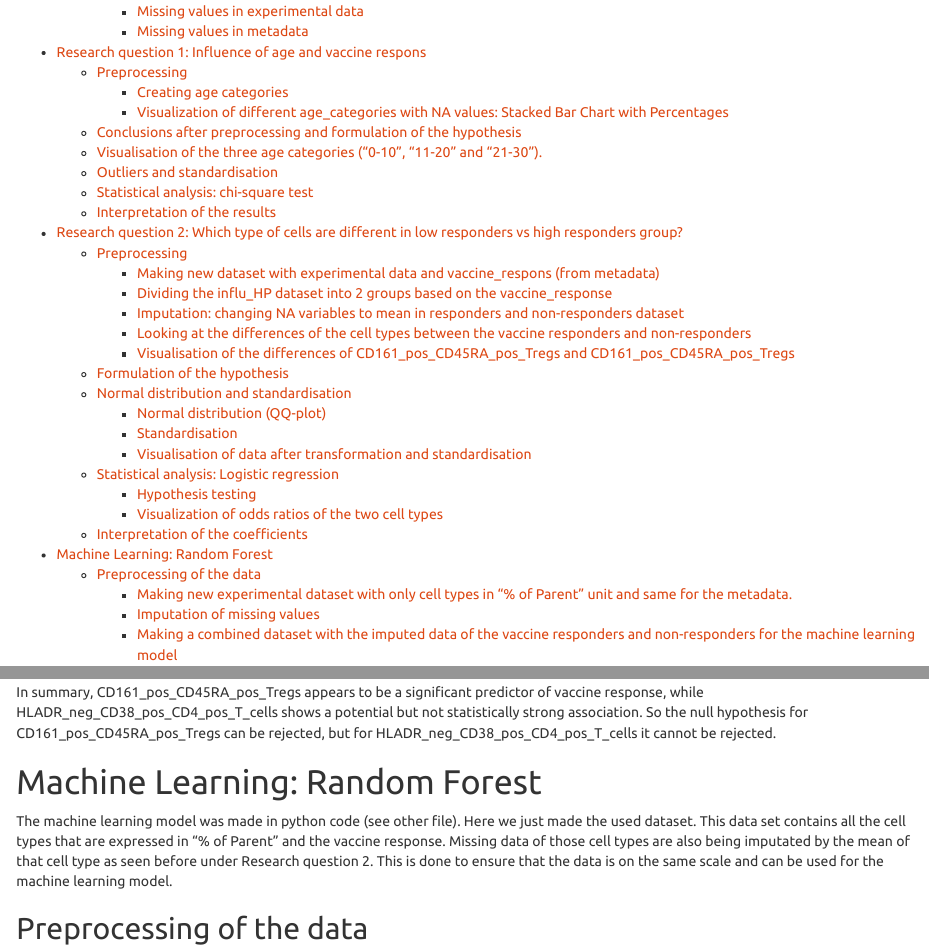
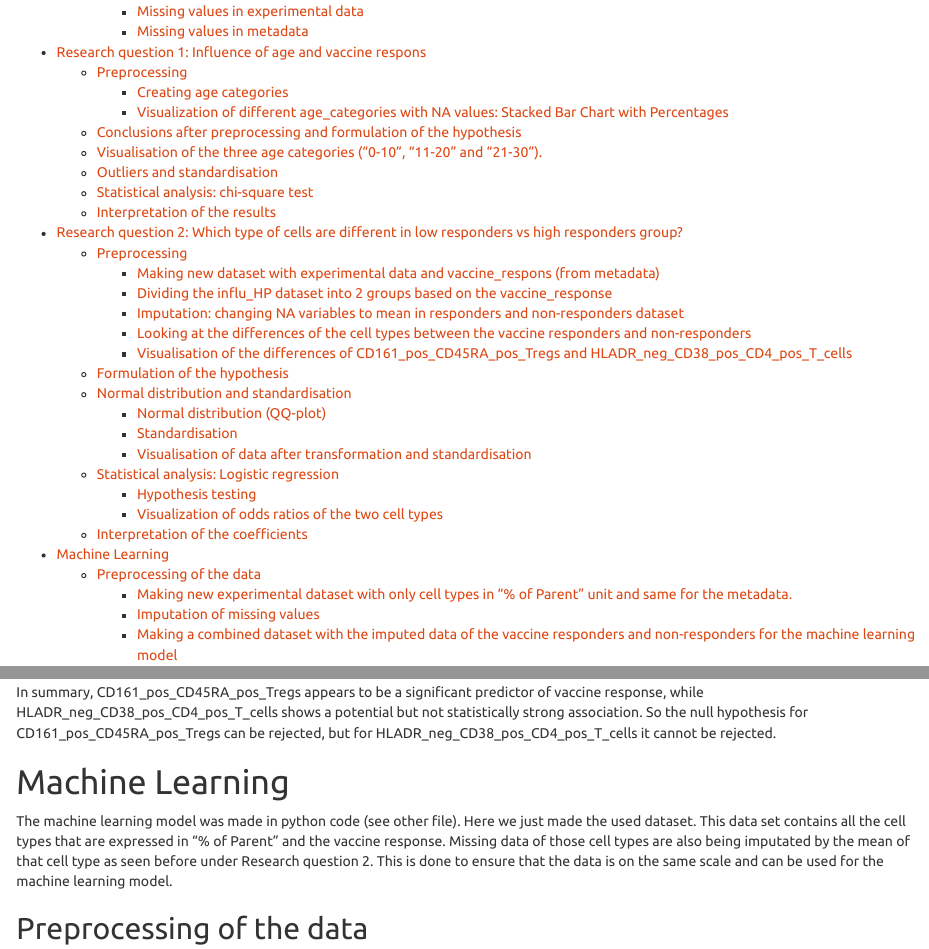
Before and after one commit to Mathis1012/Group-Project-Data, an R Markdown document (vb_Group_Project.Rmd): the page in a window 1100 px wide, from 350 px down, and a second part further down, joined at a grey line. Rendered offline with R 4.5, knitr and Pandoc, with nearby package versions; some code elsewhere in the file could not run offline.

Commit message:
Update vb_Group_Project.Rmd
2 tussentitels waren fout

```diff
--- a/vb_Group_Project.Rmd
+++ b/vb_Group_Project.Rmd
@@ -451,7 +451,7 @@ HLADR_neg_CD38_pos_CD4_pos_T_cells, these cells are involved in chronic infectio
 CD161_pos_CD45RA_pos Tregs help suppress excessive immune responses, preventing autoimmunity and maintaining immune homeostasis
 
 
-### Visualisation of the differences of CD161_pos_CD45RA_pos_Tregs and CD161_pos_CD45RA_pos_Tregs
+### Visualisation of the differences of CD161_pos_CD45RA_pos_Tregs and HLADR_neg_CD38_pos_CD4_pos_T_cells
 To visualize the cells we need to combine the imputated responder and non-responder group and add then the vaccine_response column again. By doing this we can visualise the differences for both cell types.
 
 #### Making a combined dataset with the imputed data of the vaccine responders and non-responders
@@ -775,7 +775,7 @@ The odds ratio is approximately 0.77 (95%CI [0.5783082, 1.0088470]). This means
 
 In summary, CD161_pos_CD45RA_pos_Tregs appears to be a significant predictor of vaccine response, while HLADR_neg_CD38_pos_CD4_pos_T_cells shows a potential but not statistically strong association. So the null hypothesis for CD161_pos_CD45RA_pos_Tregs can be rejected, but for HLADR_neg_CD38_pos_CD4_pos_T_cells it cannot be rejected.
 
-# Machine Learning: Random Forest
+# Machine Learning
 The machine learning model was made in python code (see other file). Here we just made the used dataset. This data set contains all the cell types that are expressed in "% of Parent" and the vaccine response. Missing data of those cell types are also being imputated by the mean of that cell type as seen before under Research question 2. This is done to ensure that the data is on the same scale and can be used for the machine learning model.
 
 ## Preprocessing of the data
```
